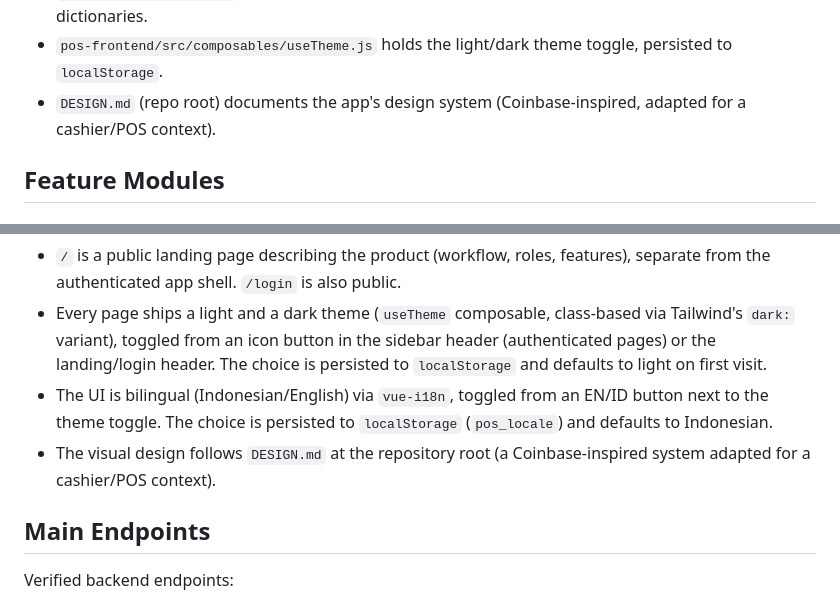
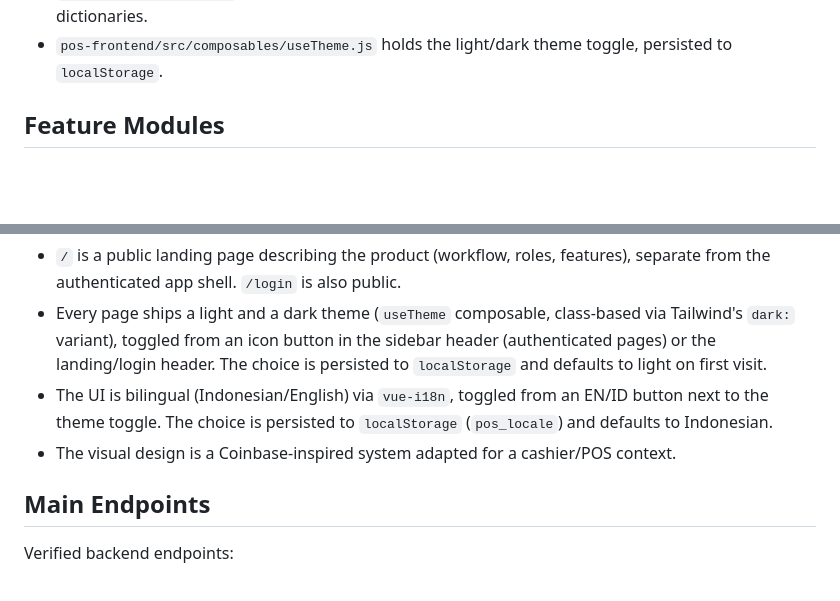
Before and after one commit to wahyunugrahha/kasir-tcoy, a Markdown page: README.en.md, 2 parts joined by grey strips. GitHub-like rendering; blank space fills up the shorter version.

```diff
--- a/README.en.md
+++ b/README.en.md
@@ -71,7 +71,6 @@ Important locations:
 - `pos-frontend/src/services/api.js` handles the API base URL and bearer token injection.
 - `pos-frontend/src/i18n/` holds the vue-i18n setup and the Indonesian/English translation dictionaries.
 - `pos-frontend/src/composables/useTheme.js` holds the light/dark theme toggle, persisted to `localStorage`.
-- `DESIGN.md` (repo root) documents the app's design system (Coinbase-inspired, adapted for a cashier/POS context).
 
 ## Feature Modules
 
@@ -142,7 +141,7 @@ Important locations:
 - `/` is a public landing page describing the product (workflow, roles, features), separate from the authenticated app shell. `/login` is also public.
 - Every page ships a light and a dark theme (`useTheme` composable, class-based via Tailwind's `dark:` variant), toggled from an icon button in the sidebar header (authenticated pages) or the landing/login header. The choice is persisted to `localStorage` and defaults to light on first visit.
 - The UI is bilingual (Indonesian/English) via `vue-i18n`, toggled from an EN/ID button next to the theme toggle. The choice is persisted to `localStorage` (`pos_locale`) and defaults to Indonesian.
-- The visual design follows `DESIGN.md` at the repository root (a Coinbase-inspired system adapted for a cashier/POS context).
+- The visual design is a Coinbase-inspired system adapted for a cashier/POS context.
 
 ## Main Endpoints
 
```
Also changed, not shown: README.md (+1 -2 lines).
